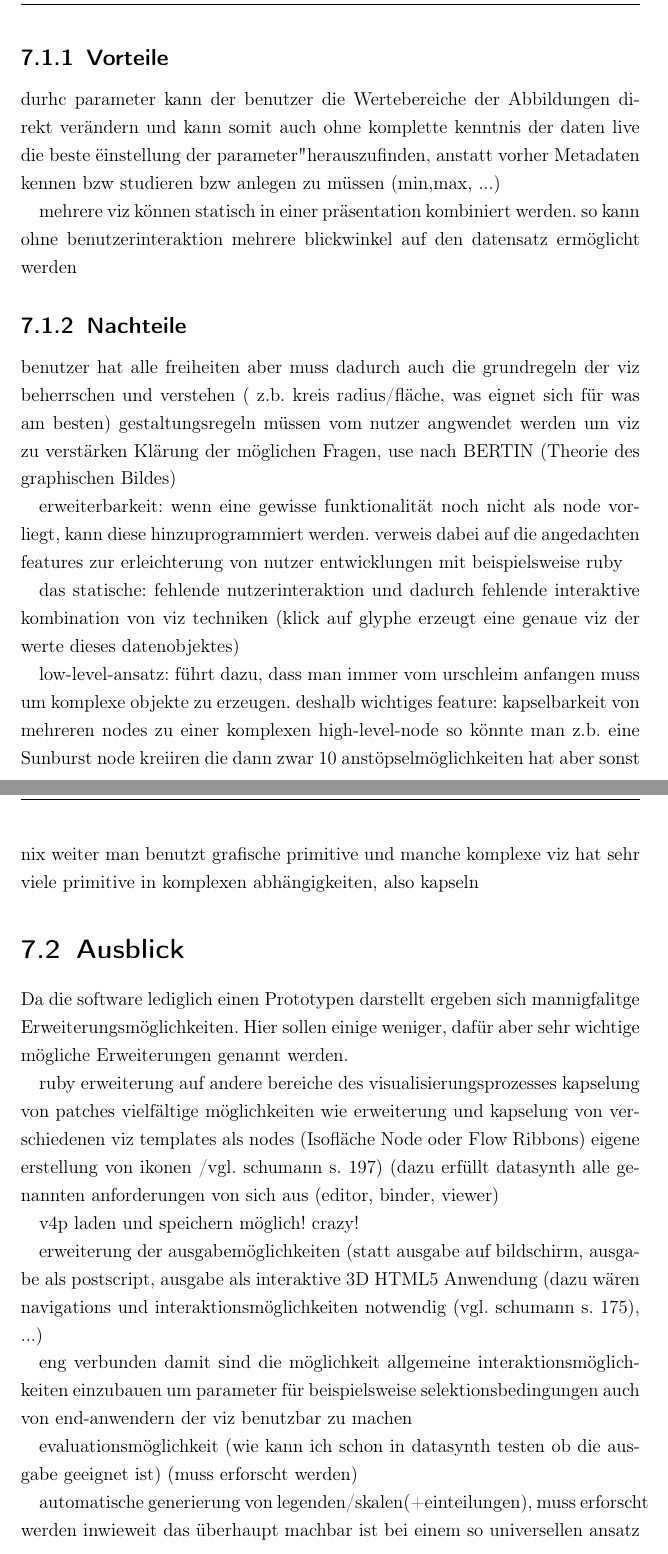
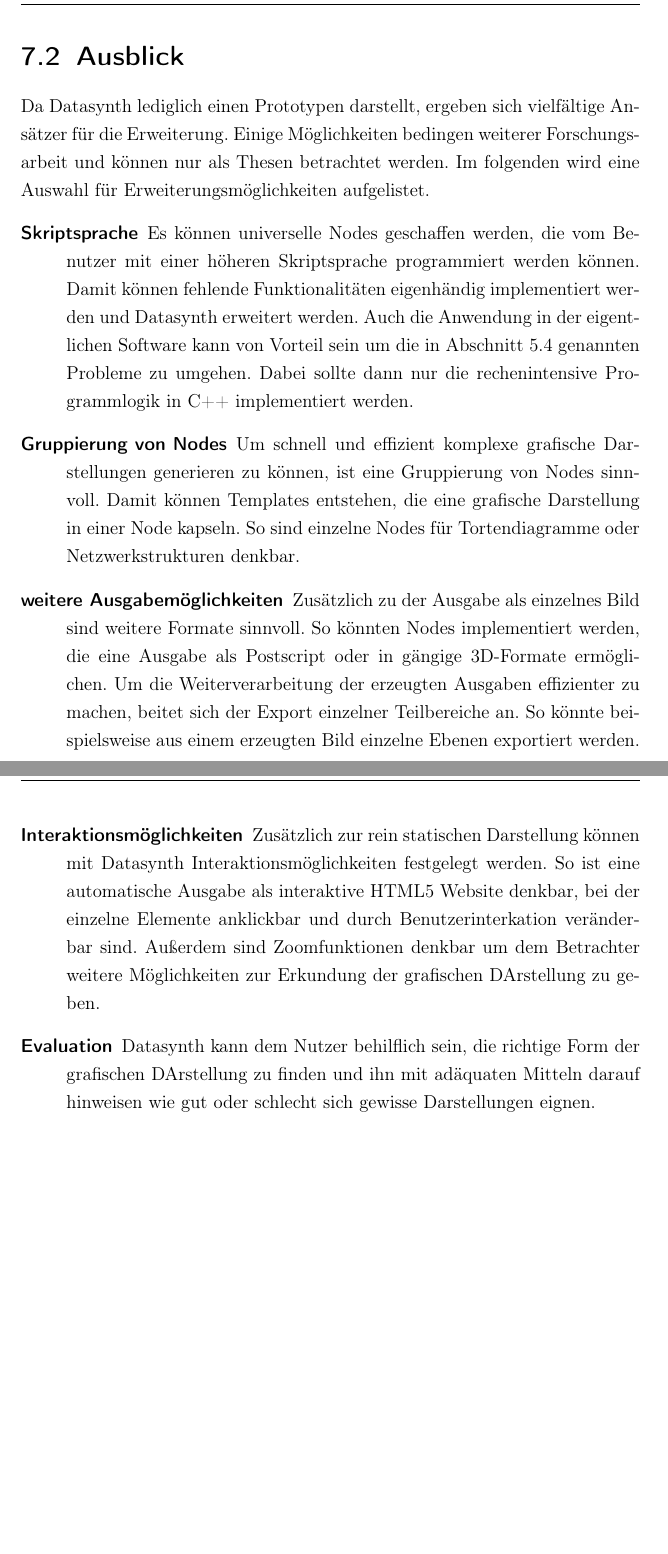
Before and after one commit to benben/diplom, a LaTeX thesis (diplom.tex): two parts of pages 65 and 66 of 74 before the commit and two parts of pages 64 and 65 of 72 after it, joined at a grey line, cut at the place of the change, the shorter picture padded with empty space. Compiled offline with pdfLaTeX.

Commit message:
fast alles einmal runtergeschrieben

```diff
--- a/diplom.tex
+++ b/diplom.tex
@@ -1226,6 +1224 @@ die beachtet werden müssen, dafür müssen lösungen her
 
-\subsection{Vorteile}
-\label{sec:Vorteile}
-durhc parameter kann der benutzer die Wertebereiche der Abbildungen direkt verändern
-und kann somit auch ohne komplette kenntnis der daten live die beste "einstellung
-der parameter" herauszufinden, anstatt vorher Metadaten kennen bzw studieren bzw anlegen zu müssen (min,max, ...)
@@ -1232,25 +1240 @@ der parameter" herauszufinden, anstatt vorher Metadaten kennen bzw studieren bzw
 
-mehrere viz können statisch in einer präsentation kombiniert werden. so kann ohne
-benutzerinteraktion mehrere blickwinkel auf den datensatz ermöglicht werden
-
-\subsection{Nachteile}
-\label{sec:Nachteile}
-benutzer hat alle freiheiten aber muss dadurch auch die grundregeln der viz beherrschen
-und verstehen ( z.b. kreis radius/fläche, was eignet sich für was am besten)
-gestaltungsregeln müssen vom nutzer angwendet werden um viz zu verstärken
-Klärung der möglichen Fragen, use nach BERTIN (Theorie des graphischen Bildes)
-
-erweiterbarkeit:
-wenn eine gewisse funktionalität noch nicht als node vorliegt, kann diese hinzuprogrammiert
-werden. verweis dabei auf die angedachten features zur erleichterung von nutzer entwicklungen
-mit beispielsweise ruby
-
-das statische:
-fehlende nutzerinteraktion und dadurch fehlende interaktive kombination von viz techniken
-(klick auf glyphe erzeugt eine genaue viz der werte dieses datenobjektes)
-
-low-level-ansatz:
-führt dazu, dass man immer vom urschleim anfangen muss um komplexe objekte zu erzeugen.
-deshalb wichtiges feature: kapselbarkeit von mehreren nodes zu einer komplexen high-level-node
-so könnte man z.b. eine Sunburst node kreiiren die dann zwar 10 anstöpselmöglichkeiten hat aber sonst nix weiter
-man benutzt grafische primitive und manche komplexe viz hat sehr viele primitive in komplexen abhängigkeiten, also kapseln
@@ -1257,30 +1249,38 @@ man benutzt grafische primitive und manche komplexe viz hat sehr viele primitive
 
 \section{Ausblick}
 \label{sec:Ausblick}
-Da die software lediglich einen Prototypen darstellt ergeben sich mannigfalitge
-Erweiterungsmöglichkeiten. Hier sollen einige weniger, dafür aber sehr wichtige
-mögliche Erweiterungen genannt werden.
-
-ruby
-erweiterung auf andere bereiche des visualisierungsprozesses
-kapselung von patches
-  vielfältige möglichkeiten wie
-    erweiterung und kapselung von verschiedenen viz templates als nodes (Isofläche Node oder Flow Ribbons)
-    eigene erstellung von ikonen /vgl. schumann s. 197)
-    (dazu erfüllt datasynth alle genannten anforderungen von sich aus (editor, binder, viewer)
-
-v4p laden und speichern möglich! crazy!
-
-erweiterung der ausgabemöglichkeiten (statt ausgabe auf bildschirm, ausgabe als
-postscript, ausgabe als interaktive 3D HTML5 Anwendung (dazu wären navigations
-und interaktionsmöglichkeiten notwendig (vgl. schumann s. 175), ...)
-
-eng verbunden damit sind die möglichkeit allgemeine interaktionsmöglichkeiten
-einzubauen um parameter für beispielsweise selektionsbedingungen auch von
-end-anwendern der viz benutzbar zu machen
-
-evaluationsmöglichkeit (wie kann ich schon in datasynth testen ob die ausgabe
-geeignet ist) (muss erforscht werden)
-
-automatische generierung von legenden/skalen(+einteilungen), muss erforscht
-werden inwieweit das überhaupt machbar ist bei einem so universellen ansatz
+Da Datasynth lediglich einen Prototypen darstellt, ergeben sich vielfältige
+Ansätzer für die Erweiterung. Einige Möglichkeiten bedingen weiterer
+Forschungsarbeit und können nur als Thesen betrachtet werden. Im folgenden
+wird eine Auswahl für Erweiterungsmöglichkeiten aufgelistet.
+\begin{description}
+\item[Skriptsprache]
+Es können universelle Nodes geschaffen werden, die vom Benutzer mit einer höheren
+Skriptsprache programmiert werden können. Damit können fehlende Funktionalitäten
+eigenhändig implementiert werden und Datasynth erweitert werden.
+Auch die Anwendung in der eigentlichen Software kann von Vorteil sein um die in
+Abschnitt \ref{sec:Probleme} genannten Probleme zu umgehen. Dabei sollte dann nur
+die rechenintensive Programmlogik in C++ implementiert werden.
+\item[Gruppierung von Nodes]
+Um schnell und effizient komplexe grafische Darstellungen generieren zu können,
+ist eine Gruppierung von Nodes sinnvoll. Damit können Templates entstehen,
+die eine grafische Darstellung in einer Node kapseln. So sind einzelne Nodes
+für Tortendiagramme oder Netzwerkstrukturen denkbar.
+\item[weitere Ausgabemöglichkeiten]
+Zusätzlich zu der Ausgabe als einzelnes Bild sind weitere Formate sinnvoll.
+So könnten Nodes implementiert werden, die eine Ausgabe als Postscript oder
+in gängige 3D-Formate ermöglichen. Um die Weiterverarbeitung der erzeugten
+Ausgaben effizienter zu machen, beitet sich der Export einzelner Teilbereiche
+an. So könnte beispielsweise aus einem erzeugten Bild einzelne Ebenen exportiert werden.
+\item[Interaktionsmöglichkeiten]
+Zusätzlich zur rein statischen Darstellung können mit Datasynth
+Interaktionsmöglichkeiten festgelegt werden. So ist eine automatische
+Ausgabe als interaktive HTML5 Website denkbar, bei der einzelne Elemente
+anklickbar und durch Benutzerinterkation veränderbar sind. Außerdem sind
+Zoomfunktionen denkbar um dem Betrachter weitere Möglichkeiten zur
+Erkundung der grafischen DArstellung zu geben.
+\item[Evaluation]
+Datasynth kann dem Nutzer behilflich sein, die richtige Form
+der grafischen DArstellung zu finden und ihn mit adäquaten Mitteln darauf
+hinweisen wie gut oder schlecht sich gewisse Darstellungen eignen.
+\end{description}
```
Also changed, not shown: diplom.tex (133 more changed lines).
